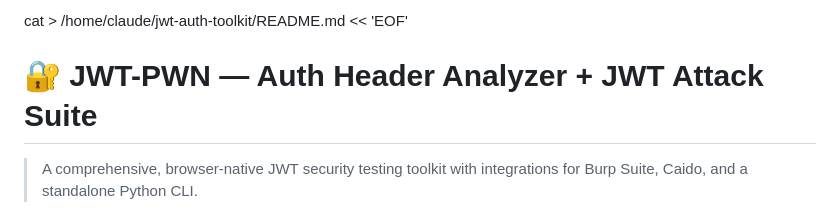
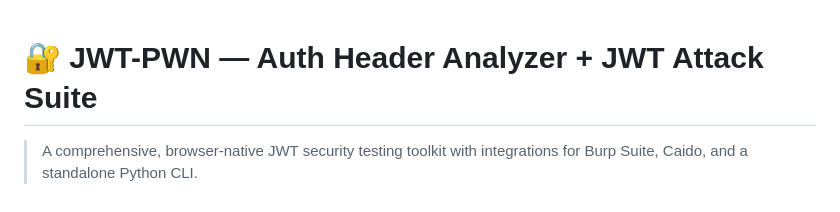
Before and after one commit to x0x1337x0x/JWT-Auth-Header-Analyzer, a Markdown page: README.md, the part around the change. Drawn GitHub-style.

```diff
--- a/README.md
+++ b/README.md
@@ -1,4 +1,3 @@
-cat > /home/claude/jwt-auth-toolkit/README.md << 'EOF'
 # 🔐 JWT-PWN — Auth Header Analyzer + JWT Attack Suite
 
 > A comprehensive, browser-native JWT security testing toolkit with integrations for Burp Suite, Caido, and a standalone Python CLI.
```
